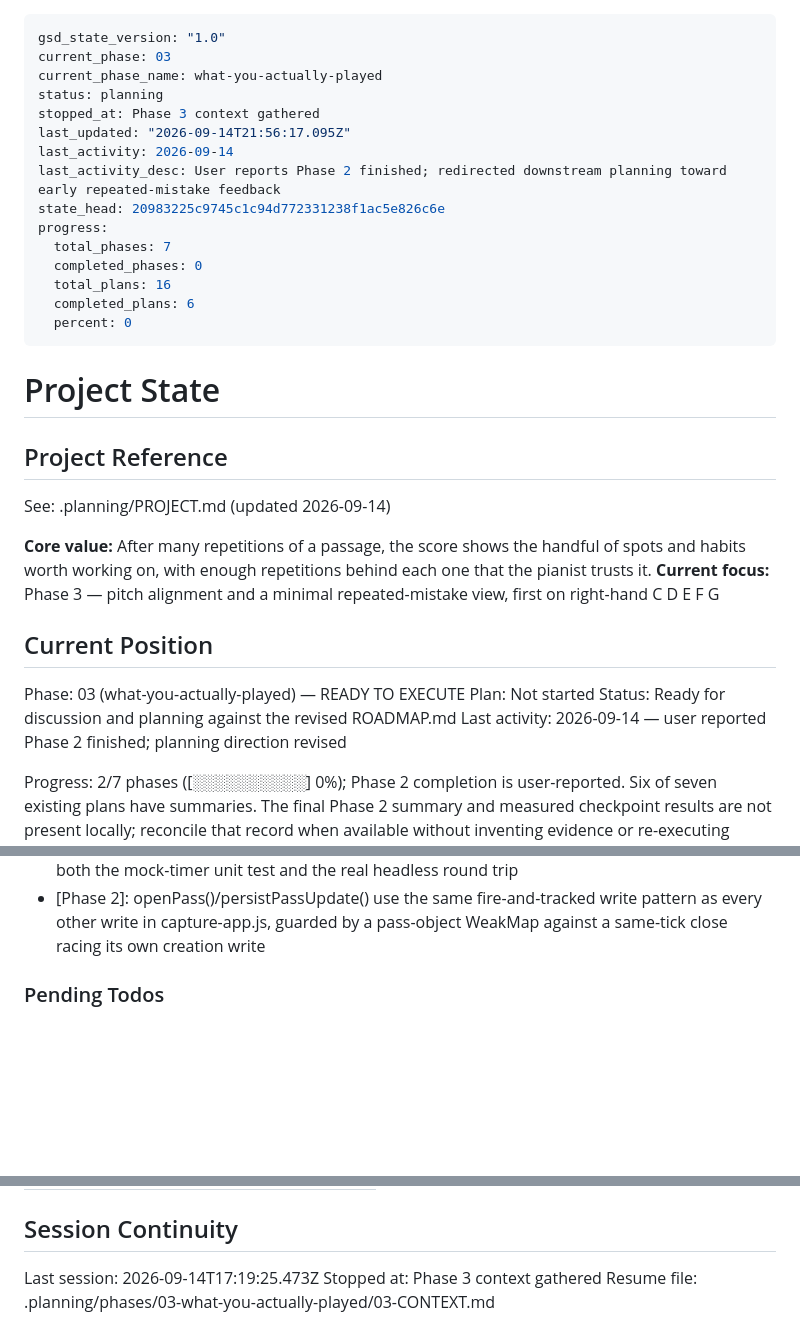
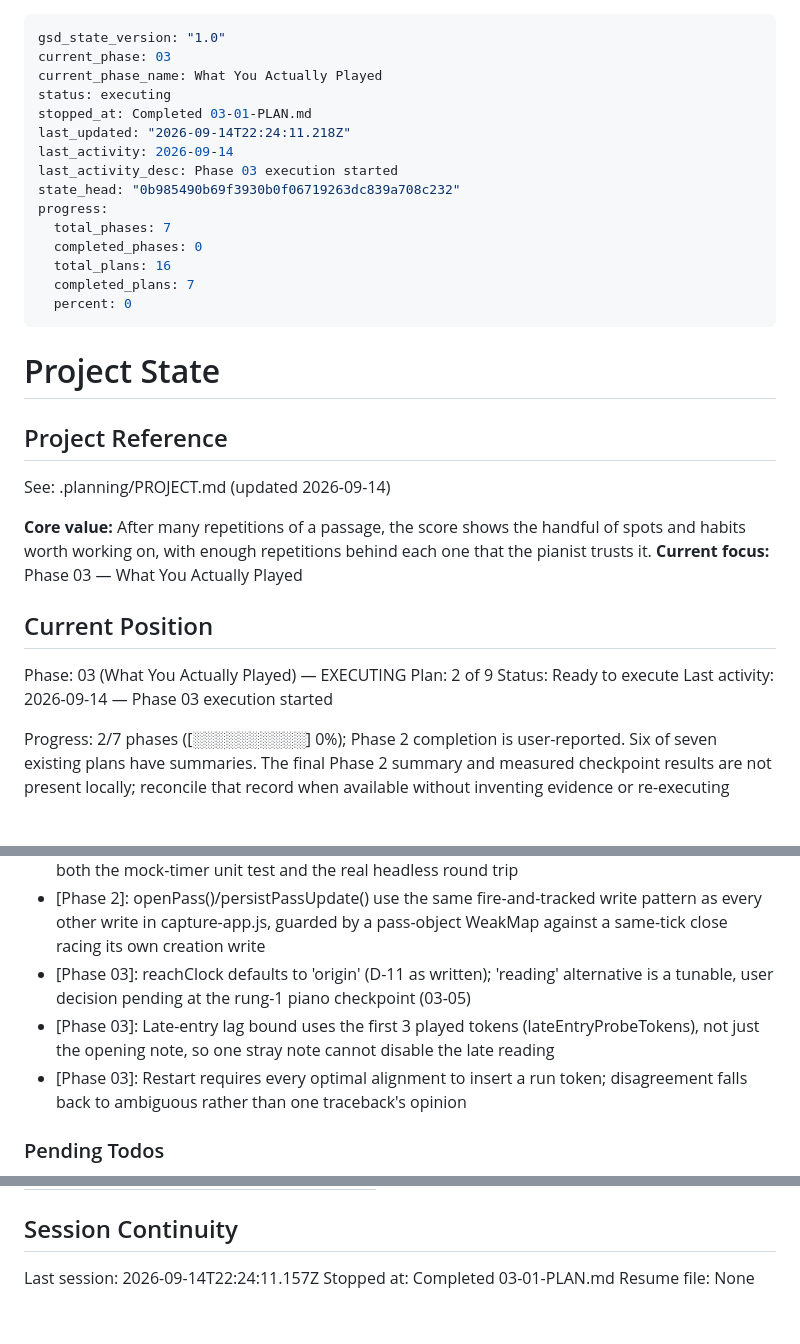
Before and after one commit to vaheholtian/piano-trouble-spots, a Markdown page: .planning/STATE.md, 3 parts joined by grey strips. GitHub-like rendering; blank space fills up the shorter version.

Commit message:
docs(03-01): complete interpretation-contract plan
Co-Authored-By: Claude Sonnet 5 <noreply@anthropic.com>
Claude-Session: https://claude.ai/code/session_014vMvUfZWTXzoEka1954em5

```diff
--- a/.planning/STATE.md
+++ b/.planning/STATE.md
@@ -1,18 +1,18 @@
 ---
 gsd_state_version: "1.0"
 current_phase: 03
-current_phase_name: what-you-actually-played
-status: planning
-stopped_at: Phase 3 context gathered
-last_updated: "2026-09-14T21:56:17.095Z"
+current_phase_name: What You Actually Played
+status: executing
+stopped_at: Completed 03-01-PLAN.md
+last_updated: "2026-09-14T22:24:11.218Z"
 last_activity: 2026-09-14
-last_activity_desc: User reports Phase 2 finished; redirected downstream planning toward early repeated-mistake feedback
-state_head: 20983225c9745c1c94d772331238f1ac5e826c6e
+last_activity_desc: Phase 03 execution started
+state_head: "0b985490b69f3930b0f06719263dc839a708c232"
 progress:
   total_phases: 7
   completed_phases: 0
   total_plans: 16
-  completed_plans: 6
+  completed_plans: 7
   percent: 0
 ---
 
@@ -23,14 +23,14 @@ progress:
 See: .planning/PROJECT.md (updated 2026-09-14)
 
 **Core value:** After many repetitions of a passage, the score shows the handful of spots and habits worth working on, with enough repetitions behind each one that the pianist trusts it.
-**Current focus:** Phase 3 — pitch alignment and a minimal repeated-mistake view, first on right-hand C D E F G
+**Current focus:** Phase 03 — What You Actually Played
 
 ## Current Position
 
-Phase: 03 (what-you-actually-played) — READY TO EXECUTE
-Plan: Not started
-Status: Ready for discussion and planning against the revised ROADMAP.md
-Last activity: 2026-09-14 — user reported Phase 2 finished; planning direction revised
+Phase: 03 (What You Actually Played) — EXECUTING
+Plan: 2 of 9
+Status: Ready to execute
+Last activity: 2026-09-14 — Phase 03 execution started
 
 Progress: 2/7 phases ([░░░░░░░░░░] 0%); Phase 2 completion is user-reported. Six of seven existing plans have summaries. The final Phase 2 summary and measured checkpoint results are not present locally; reconcile that record when available without inventing evidence or re-executing completed work solely for this planning edit.
 
@@ -94,6 +95,9 @@ Recent decisions affecting current work:
 - [Phase 2]: Headless Chrome's AudioContext clock does not track wall-clock time 1:1 (no real output device) -- poll the actual click count instead of a fixed sleep in headless verification scripts
 - [Phase 2]: FIRST_CLICK_DELAY_S equals SCHEDULE_AHEAD_S (both 0.1s) by design, so the first click is always caught on a later tick, never the synchronous one inside start() -- confirmed by both the mock-timer unit test and the real headless round trip
 - [Phase 2]: openPass()/persistPassUpdate() use the same fire-and-tracked write pattern as every other write in capture-app.js, guarded by a pass-object WeakMap against a same-tick close racing its own creation write
+- [Phase 03]: reachClock defaults to 'origin' (D-11 as written); 'reading' alternative is a tunable, user decision pending at the rung-1 piano checkpoint (03-05)
+- [Phase 03]: Late-entry lag bound uses the first 3 played tokens (lateEntryProbeTokens), not just the opening note, so one stray note cannot disable the late reading
+- [Phase 03]: Restart requires every optimal alignment to insert a run token; disagreement falls back to ambiguous rather than one traceback's opinion
 
 ### Pending Todos
 
@@ -115,6 +119,6 @@ Items acknowledged and carried forward from previous milestone close:
 
 ## Session Continuity
 
-Last session: 2026-09-14T17:19:25.473Z
-Stopped at: Phase 3 context gathered
-Resume file: .planning/phases/03-what-you-actually-played/03-CONTEXT.md
+Last session: 2026-09-14T22:24:11.157Z
+Stopped at: Completed 03-01-PLAN.md
+Resume file: None
```
Also changed, not shown: other parts of .planning/STATE.md (+1 -0 lines), .planning/ROADMAP.md (+3 -3 lines), 1 other file.
